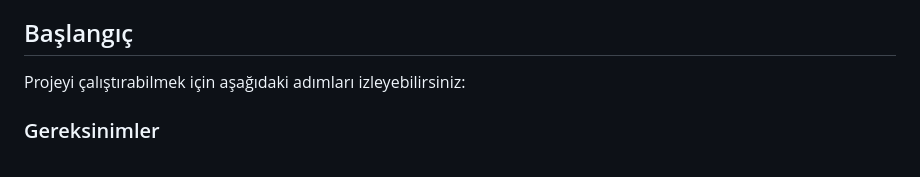
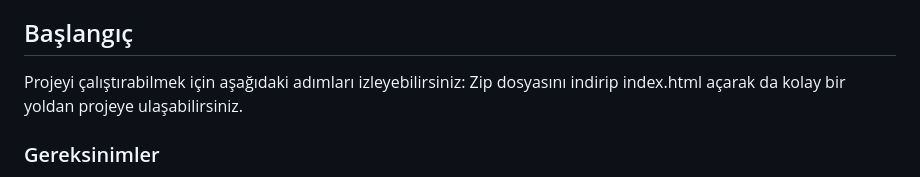
Before and after one commit to zyr1on/dataStructure-Project, a Markdown page: README.md, the part around the change. Drawn GitHub-style.

```diff
--- a/README.md
+++ b/README.md
@@ -22,6 +22,7 @@ Proje, **OpenStreetMap**'ten alınan harita verilerini kullanarak, çeşitli ver
 ## Başlangıç
 
 Projeyi çalıştırabilmek için aşağıdaki adımları izleyebilirsiniz:
+Zip dosyasını indirip index.html açarak da kolay bir yoldan projeye ulaşabilirsiniz.
 
 ### Gereksinimler
 - Web tarayıcısı
```
